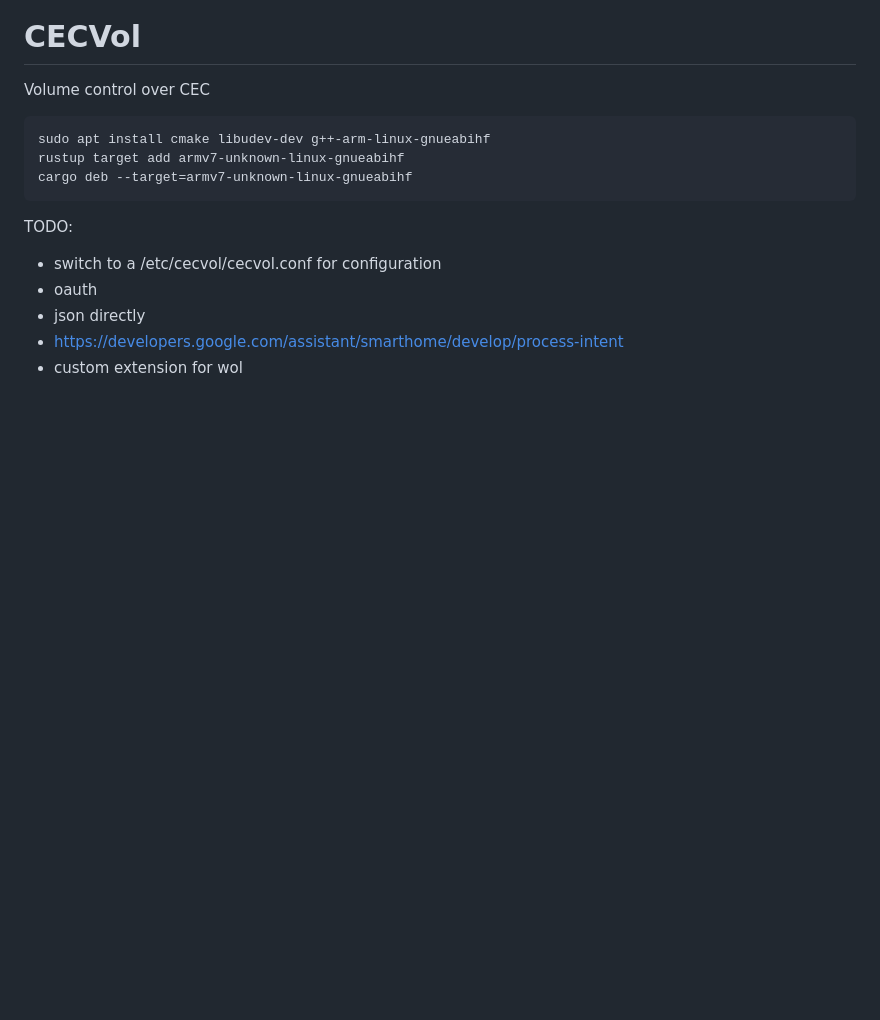
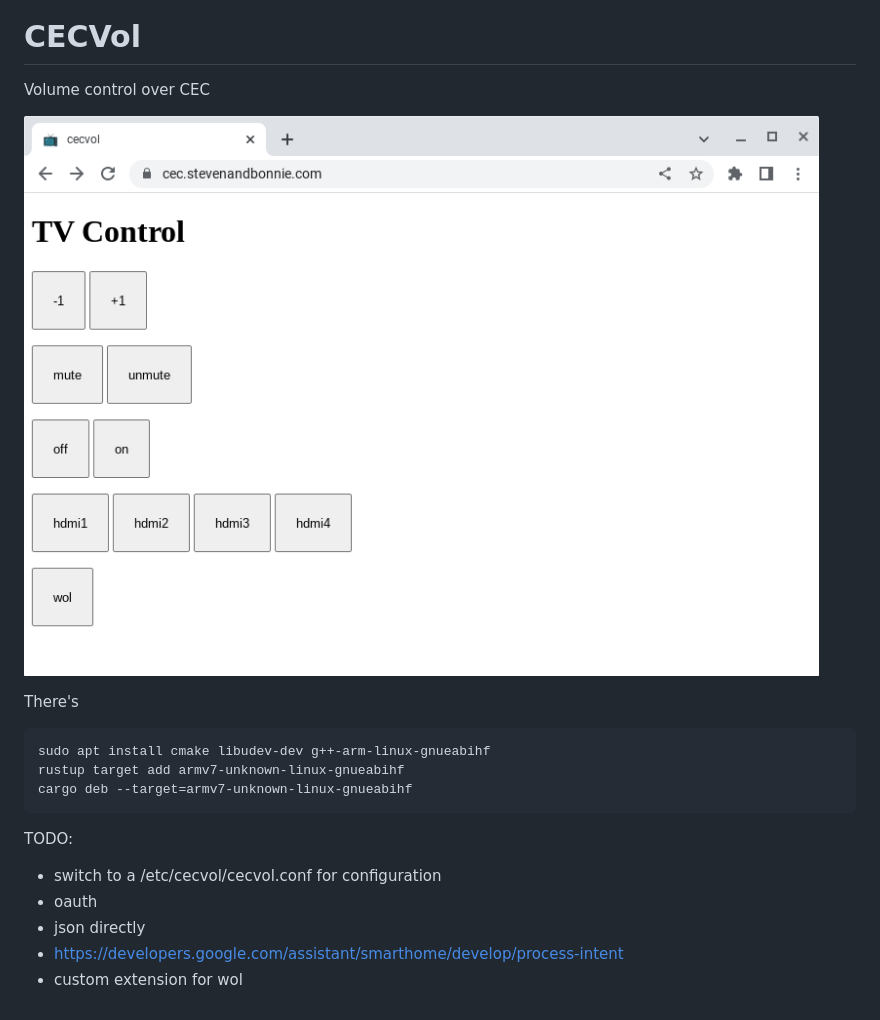
Before and after one commit to stvnrhodes/cecvol, a Markdown page: README.md, the part around the change. Rendered like a GitHub page; pictures changed too: docs/screenshot-2023-01-28.png (added); blank space fills up the shorter version.

Commit message:
See if I can do a screenshot

````diff
--- a/README.md
+++ b/README.md
@@ -1,6 +1,10 @@
 # CECVol
 
 Volume control over CEC
+
+![Screenshot of web ui](/docs/screenshot-2023-01-28.png "Screenshot")
+
+There's
 
 ```shell
 sudo apt install cmake libudev-dev g++-arm-linux-gnueabihf
````
